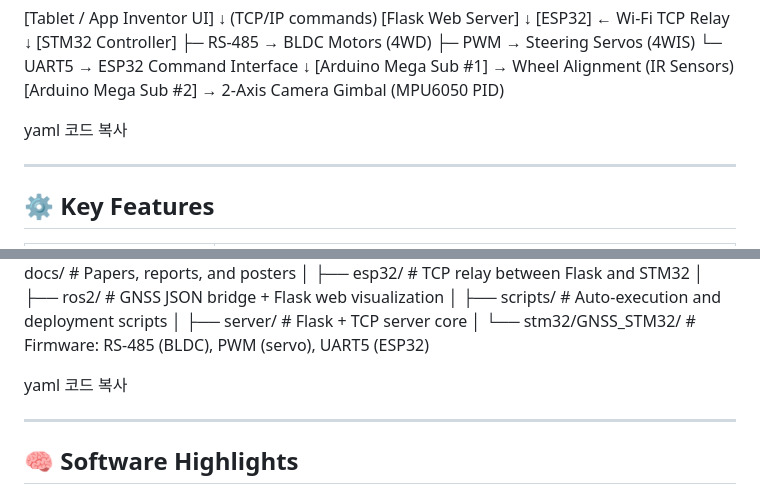
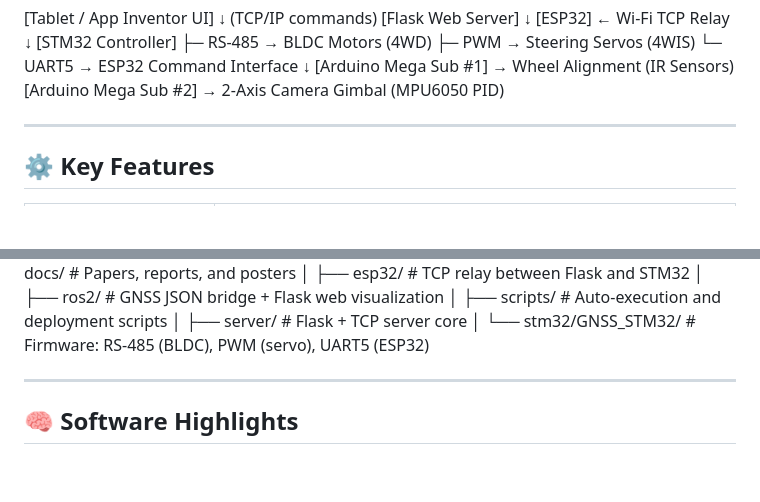
Before and after one commit to won5566/25_HC090, a Markdown page: README.md, 2 parts joined by grey strips. GitHub-like rendering; blank space fills up the shorter version.

Commit message:
docs: rewrite clean README with proper markdown formatting

```diff
--- a/README.md
+++ b/README.md
@@ -28,8 +28,6 @@ Developed by **Team L&K (KOREATECH)**, the system combines embedded hardware (ST
 [Arduino Mega Sub #1] → Wheel Alignment (IR Sensors)
 [Arduino Mega Sub #2] → 2-Axis Camera Gimbal (MPU6050 PID)
 
-yaml
-코드 복사
 
 ---
 
@@ -75,8 +73,6 @@ Mobile-Robot-Equipped-with-GNSS-Based-Remote-Steering-and-Variable-Wheels/
 │
 └── stm32/GNSS_STM32/ # Firmware: RS-485 (BLDC), PWM (servo), UART5 (ESP32)
 
-yaml
-코드 복사
 
 ---
 
```
